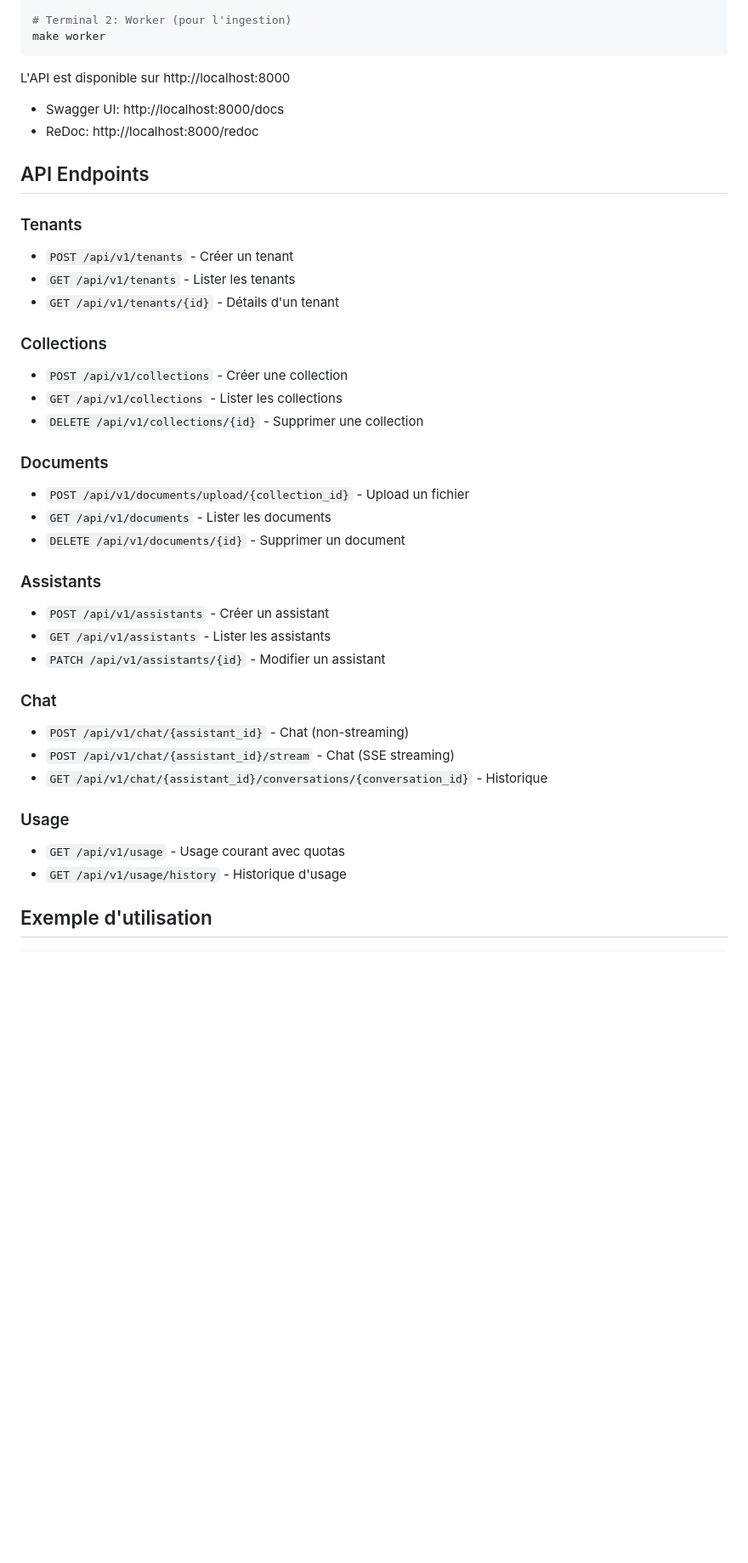
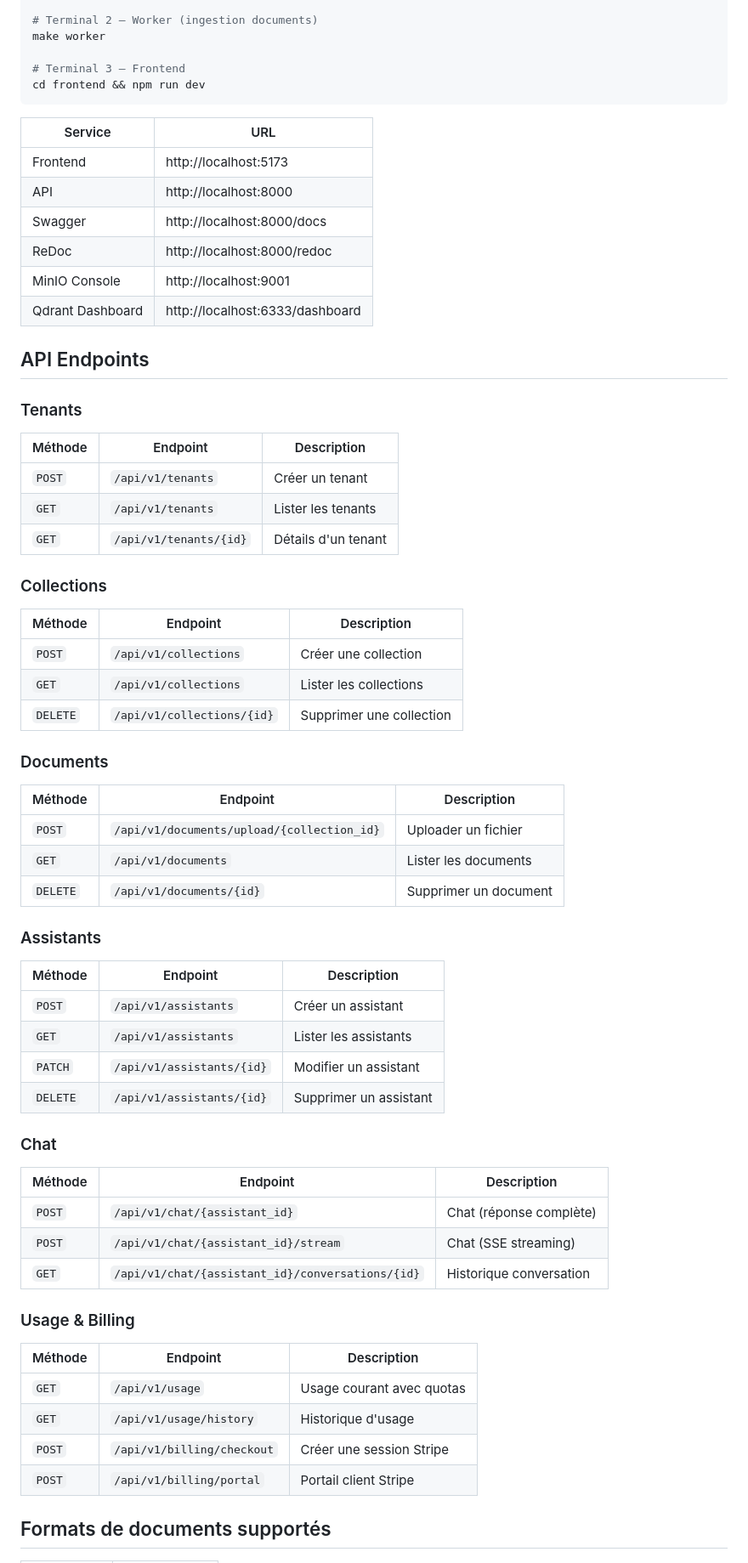
Before and after one commit to robrob69/ancre-ai, a Markdown page: README.md, the part around one of its changes. Shown at 85% size. GitHub-like rendering; blank space fills up the shorter version.

````diff
--- a/README.md
+++ b/README.md
@@ -55,44 +84,66 @@ make migrate
 make api
 
-# Terminal 2: Worker (pour l'ingestion)
+# Terminal 2 — Worker (ingestion documents)
 make worker
+
+# Terminal 3 — Frontend
+cd frontend && npm run dev
 ```
 
-L'API est disponible sur http://localhost:8000
-
-- Swagger UI: http://localhost:8000/docs
-- ReDoc: http://localhost:8000/redoc
+| Service | URL |
+|---------|-----|
+| Frontend | http://localhost:5173 |
+| API | http://localhost:8000 |
+| Swagger | http://localhost:8000/docs |
+| ReDoc | http://localhost:8000/redoc |
+| MinIO Console | http://localhost:9001 |
+| Qdrant Dashboard | http://localhost:6333/dashboard |
 
 ## API Endpoints
 
 ### Tenants
-- `POST /api/v1/tenants` - Créer un tenant
-- `GET /api/v1/tenants` - Lister les tenants
-- `GET /api/v1/tenants/{id}` - Détails d'un tenant
+| Méthode | Endpoint | Description |
+|---------|----------|-------------|
+| `POST` | `/api/v1/tenants` | Créer un tenant |
+| `GET` | `/api/v1/tenants` | Lister les tenants |
+| `GET` | `/api/v1/tenants/{id}` | Détails d'un tenant |
 
 ### Collections
-- `POST /api/v1/collections` - Créer une collection
-- `GET /api/v1/collections` - Lister les collections
-- `DELETE /api/v1/collections/{id}` - Supprimer une collection
+| Méthode | Endpoint | Description |
+|---------|----------|-------------|
+| `POST` | `/api/v1/collections` | Créer une collection |
+| `GET` | `/api/v1/collections` | Lister les collections |
+| `DELETE` | `/api/v1/collections/{id}` | Supprimer une collection |
 
 ### Documents
-- `POST /api/v1/documents/upload/{collection_id}` - Upload un fichier
-- `GET /api/v1/documents` - Lister les documents
-- `DELETE /api/v1/documents/{id}` - Supprimer un document
+| Méthode | Endpoint | Description |
+|---------|----------|-------------|
+| `POST` | `/api/v1/documents/upload/{collection_id}` | Uploader un fichier |
+| `GET` | `/api/v1/documents` | Lister les documents |
+| `DELETE` | `/api/v1/documents/{id}` | Supprimer un document |
 
 ### Assistants
-- `POST /api/v1/assistants` - Créer un assistant
-- `GET /api/v1/assistants` - Lister les assistants
-- `PATCH /api/v1/assistants/{id}` - Modifier un assistant
+| Méthode | Endpoint | Description |
+|---------|----------|-------------|
+| `POST` | `/api/v1/assistants` | Créer un assistant |
+| `GET` | `/api/v1/assistants` | Lister les assistants |
+| `PATCH` | `/api/v1/assistants/{id}` | Modifier un assistant |
+| `DELETE` | `/api/v1/assistants/{id}` | Supprimer un assistant |
 
 ### Chat
-- `POST /api/v1/chat/{assistant_id}` - Chat (non-streaming)
-- `POST /api/v1/chat/{assistant_id}/stream` - Chat (SSE streaming)
-- `GET /api/v1/chat/{assistant_id}/conversations/{conversation_id}` - Historique
+| Méthode | Endpoint | Description |
+|---------|----------|-------------|
+| `POST` | `/api/v1/chat/{assistant_id}` | Chat (réponse complète) |
+| `POST` | `/api/v1/chat/{assistant_id}/stream` | Chat (SSE streaming) |
+| `GET` | `/api/v1/chat/{assistant_id}/conversations/{id}` | Historique conversation |
 
-### Usage
-- `GET /api/v1/usage` - Usage courant avec quotas
-- `GET /api/v1/usage/history` - Historique d'usage
+### Usage & Billing
+| Méthode | Endpoint | Description |
+|---------|----------|-------------|
+| `GET` | `/api/v1/usage` | Usage courant avec quotas |
+| `GET` | `/api/v1/usage/history` | Historique d'usage |
+| `POST` | `/api/v1/billing/checkout` | Créer une session Stripe |
+| `POST` | `/api/v1/billing/portal` | Portail client Stripe |
 
-## Exemple d'utilisation
+## Formats de documents supportés
 
````
Also changed, not shown: other parts of README.md (+106 -97 lines).
